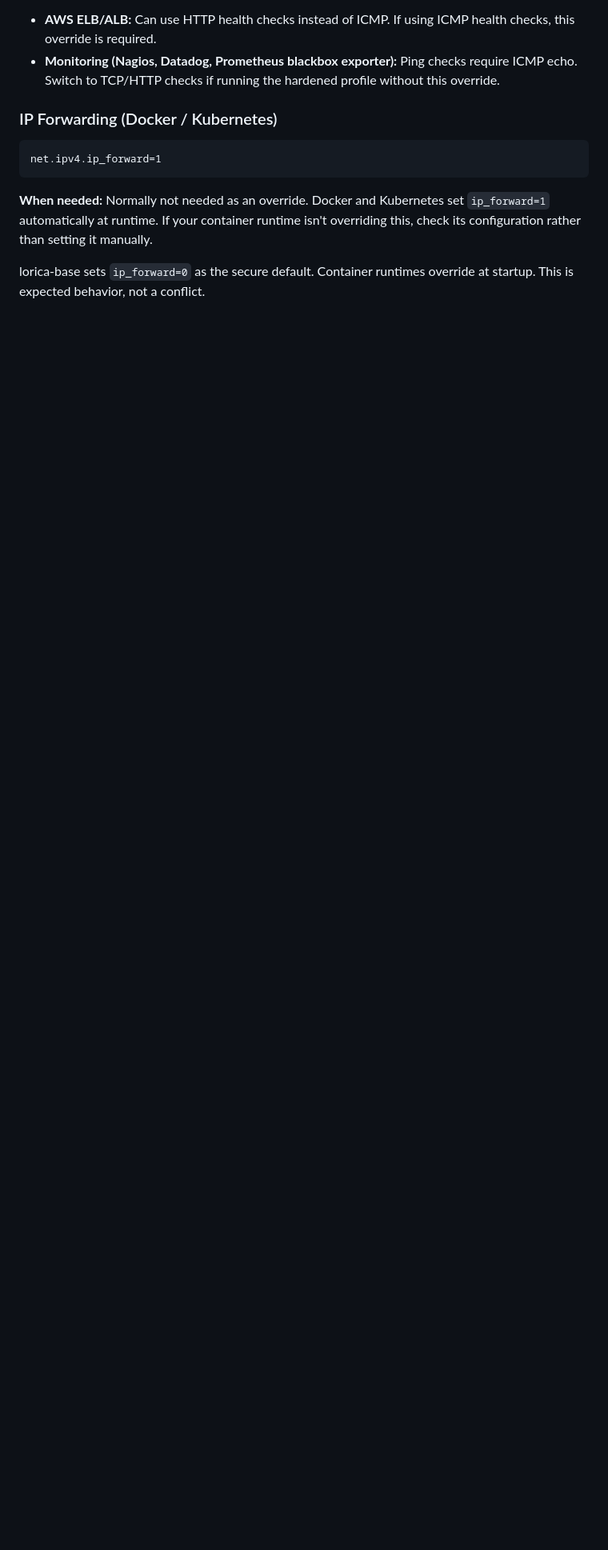
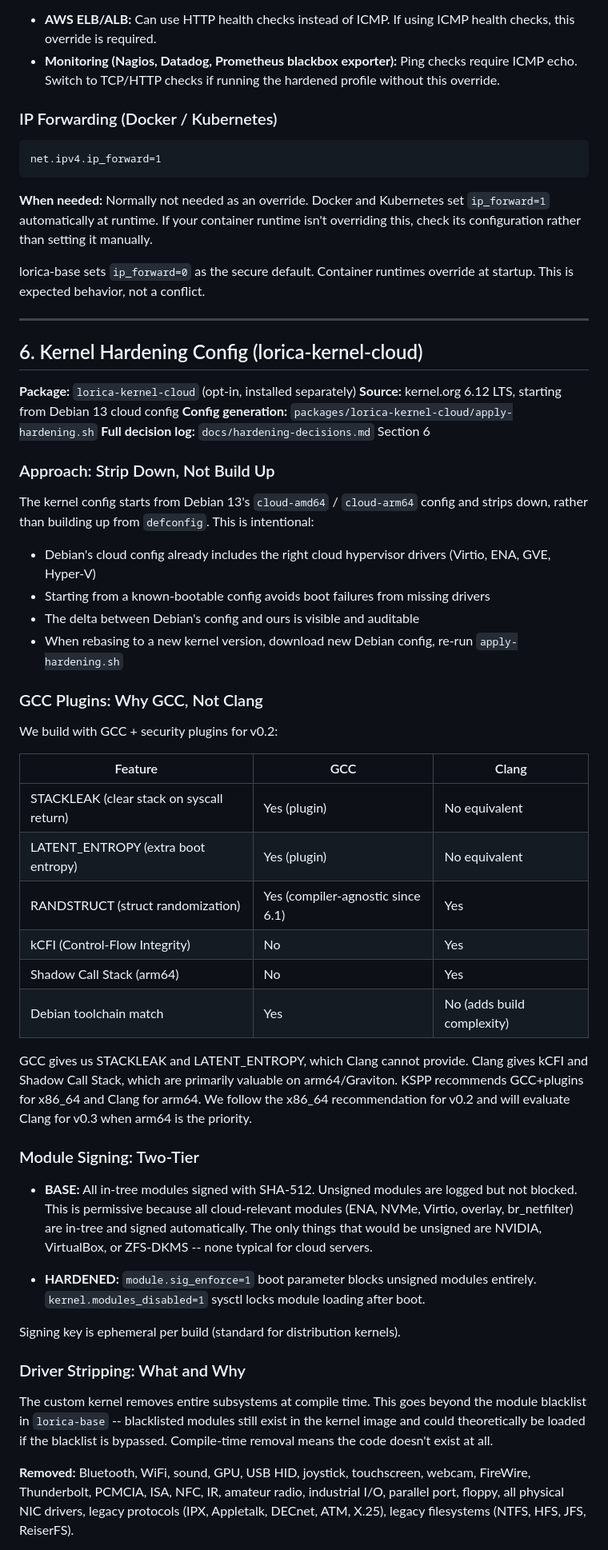
Before and after one commit to jcherrera/lorica-linux, a Markdown page: docs/CONFIG_RATIONALE.md, the part around one of its changes. Shown at 80% size. Rendered like a GitHub page; blank space fills up the shorter version.

Commit message:
docs: add kernel config rationale for v0.2
Add Section 6: Kernel Hardening Config to CONFIG_RATIONALE.md covering:
- Strip-down approach (Debian cloud config as starting point)
- GCC vs Clang decision with feature comparison table
- Module signing two-tier approach (permissive BASE, enforced HARDENED)
- Driver stripping strategy and reasoning
- Compile-time vs sysctl hardening comparison
- Performance impact table (~5-7% BASE overhead)

```diff
--- a/docs/CONFIG_RATIONALE.md
+++ b/docs/CONFIG_RATIONALE.md
@@ -560,3 +560,65 @@ check its configuration rather than setting it manually.
 
 lorica-base sets `ip_forward=0` as the secure default. Container runtimes override at
 startup. This is expected behavior, not a conflict.
+
+---
+
+## 6. Kernel Hardening Config (lorica-kernel-cloud)
+
+**Package:** `lorica-kernel-cloud` (opt-in, installed separately)
+**Source:** kernel.org 6.12 LTS, starting from Debian 13 cloud config
+**Config generation:** `packages/lorica-kernel-cloud/apply-hardening.sh`
+**Full decision log:** `docs/hardening-decisions.md` Section 6
+
+### Approach: Strip Down, Not Build Up
+
+The kernel config starts from Debian 13's `cloud-amd64` / `cloud-arm64` config and strips
+down, rather than building up from `defconfig`. This is intentional:
+
+- Debian's cloud config already includes the right cloud hypervisor drivers (Virtio, ENA, GVE, Hyper-V)
+- Starting from a known-bootable config avoids boot failures from missing drivers
+- The delta between Debian's config and ours is visible and auditable
+- When rebasing to a new kernel version, download new Debian config, re-run `apply-hardening.sh`
+
+### GCC Plugins: Why GCC, Not Clang
+
+We build with GCC + security plugins for v0.2:
+
+| Feature | GCC | Clang |
+|---------|-----|-------|
+| STACKLEAK (clear stack on syscall return) | Yes (plugin) | No equivalent |
+| LATENT_ENTROPY (extra boot entropy) | Yes (plugin) | No equivalent |
+| RANDSTRUCT (struct randomization) | Yes (compiler-agnostic since 6.1) | Yes |
+| kCFI (Control-Flow Integrity) | No | Yes |
+| Shadow Call Stack (arm64) | No | Yes |
+| Debian toolchain match | Yes | No (adds build complexity) |
+
+GCC gives us STACKLEAK and LATENT_ENTROPY, which Clang cannot provide. Clang gives kCFI and
+Shadow Call Stack, which are primarily valuable on arm64/Graviton. KSPP recommends GCC+plugins
+for x86_64 and Clang for arm64. We follow the x86_64 recommendation for v0.2 and will evaluate
+Clang for v0.3 when arm64 is the priority.
+
+### Module Signing: Two-Tier
+
+- **BASE:** All in-tree modules signed with SHA-512. Unsigned modules are logged but not blocked.
+  This is permissive because all cloud-relevant modules (ENA, NVMe, Virtio, overlay, br_netfilter)
+  are in-tree and signed automatically. The only things that would be unsigned are NVIDIA,
+  VirtualBox, or ZFS-DKMS -- none typical for cloud servers.
+
+- **HARDENED:** `module.sig_enforce=1` boot parameter blocks unsigned modules entirely.
+  `kernel.modules_disabled=1` sysctl locks module loading after boot.
+
+Signing key is ephemeral per build (standard for distribution kernels).
+
+### Driver Stripping: What and Why
+
+The custom kernel removes entire subsystems at compile time. This goes beyond the module
+blacklist in `lorica-base` -- blacklisted modules still exist in the kernel image and could
+theoretically be loaded if the blacklist is bypassed. Compile-time removal means the code
+doesn't exist at all.
+
+**Removed:** Bluetooth, WiFi, sound, GPU, USB HID, joystick, touchscreen, webcam, FireWire,
+Thunderbolt, PCMCIA, ISA, NFC, IR, amateur radio, industrial I/O, parallel port, floppy,
+all physical NIC drivers, legacy protocols (IPX, Appletalk, DECnet, ATM, X.25), legacy
+filesystems (NTFS, HFS, JFS, ReiserFS).
+
```
Also changed, not shown: other parts of docs/CONFIG_RATIONALE.md (+33 -0 lines).
